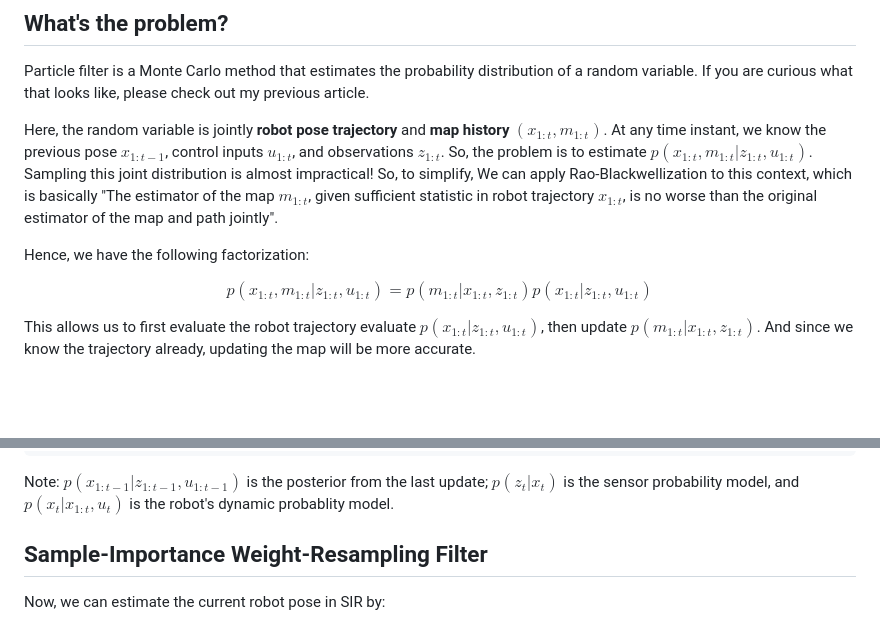
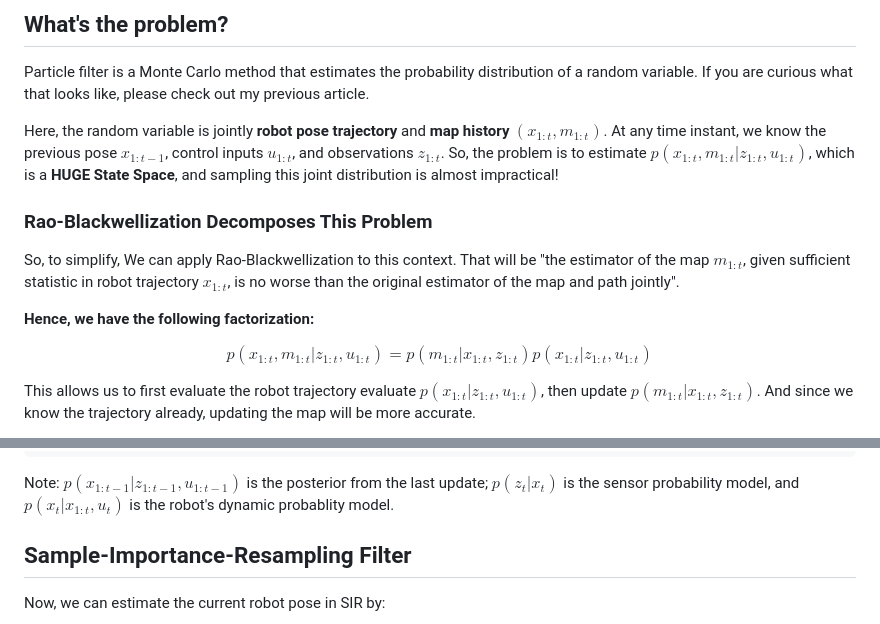
Before and after one commit to RicoJia/The-Dream-Robot, a Markdown page: src/dream_gmapping/my_implementation_gmapping_paper_reading.md, 2 parts joined by grey strips. Rendered like a GitHub page; blank space fills up the shorter version.

Commit message:
gmapping readme

```diff
--- a/src/dream_gmapping/my_implementation_gmapping_paper_reading.md
+++ b/src/dream_gmapping/my_implementation_gmapping_paper_reading.md
@@ -4,9 +4,13 @@
 
 Particle filter is a Monte Carlo method that estimates the probability distribution of a random variable. If you are curious what that looks like, please check out my previous article.
 
- Here, the random variable is jointly **robot pose trajectory** and **map history** $(x_{1:t},m_{1:t})$. At any time instant, we know the previous pose $x_{1:t-1}$, control inputs $u_{1:t}$, and observations $z_{1:t}$. So, the problem is to estimate $p(x_{1:t}, m_{1:t} | z_{1:t}, u_{1:t})$. Sampling this joint distribution is almost impractical! So, to simplify, We can apply Rao-Blackwellization to this context, which is basically "The estimator of the map $m_{1:t}$, given sufficient statistic in robot trajectory $x_{1:t}$, is no worse than the original estimator of the map and path jointly".
+ Here, the random variable is jointly **robot pose trajectory** and **map history** $(x_{1:t},m_{1:t})$. At any time instant, we know the previous pose $x_{1:t-1}$, control inputs $u_{1:t}$, and observations $z_{1:t}$. So, the problem is to estimate $p(x_{1:t}, m_{1:t} | z_{1:t}, u_{1:t})$, which is a **HUGE State Space**, and sampling this joint distribution is almost impractical!
 
-Hence, we have the following factorization:
+### Rao-Blackwellization Decomposes This Problem
+
+So, to simplify, We can apply Rao-Blackwellization to this context. That will be "the estimator of the map $m_{1:t}$, given sufficient statistic in robot trajectory $x_{1:t}$, is no worse than the original estimator of the map and path jointly".
+
+**Hence, we have the following factorization:**
 
 $$p(x_{1:t}, m_{1:t} | z_{1:t}, u_{1:t}) = p(m_{1:t}|x_{1:t}, z_{1:t})p(x_{1:t}|z_{1:t}, u_{1:t})$$
 
@@ -40,7 +44,7 @@ p(x_{1:t}|z_{1:t-1}, u_{1:t}) = p(x_t|x_{1:t-1}, z_{1:t-1}, u_{1:t})p(x_{1:t-1}|
 
 Note: $p(x_{1:t-1}|z_{1:t-1}, u_{1:t-1})$ is the posterior from the last update; $p(z_t|x_t)$ is the sensor probability model, and $p(x_t|x_{1:t}, u_t)$ is the robot's dynamic probablity model.
 
-## Sample-Importance Weight-Resampling Filter
+## Sample-Importance-Resampling Filter
 
 Now, we can estimate the current robot pose in SIR by:
 
```
